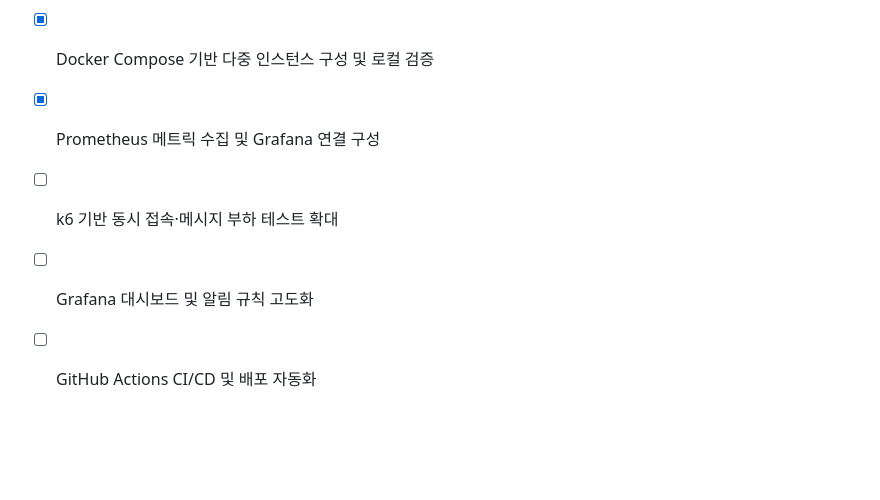
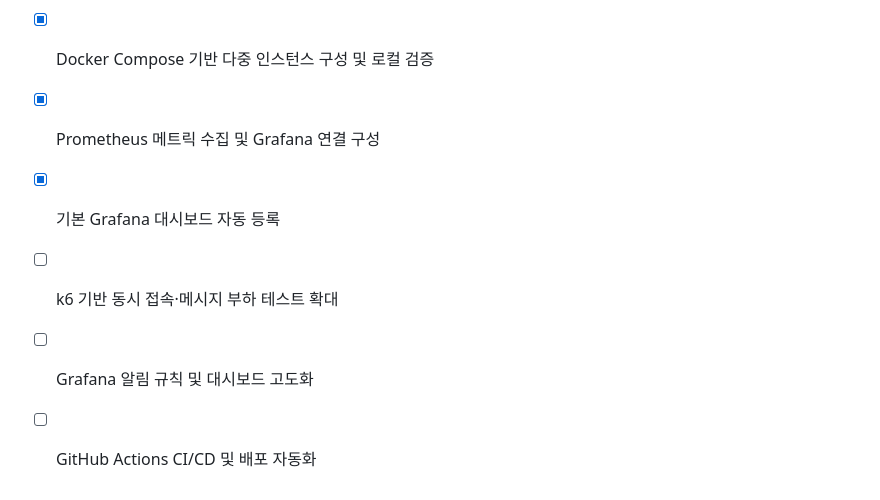
Before and after one commit to zuzusnasna/RealTimeChat, a Markdown page: README.md, the part around the change. Drawn GitHub-style; blank space fills up the shorter version.

Commit message:
docs: update monitoring roadmap

```diff
--- a/README.md
+++ b/README.md
@@ -78,6 +78,7 @@ k6 run -e BASE_URL_1=http://localhost:8080 -e BASE_URL_2=http://localhost:8081 k
 - [x] Redis Pub/Sub 서버 간 메시지 중계
 - [x] Docker Compose 기반 다중 인스턴스 구성 및 로컬 검증
 - [x] Prometheus 메트릭 수집 및 Grafana 연결 구성
+- [x] 기본 Grafana 대시보드 자동 등록
 - [ ] k6 기반 동시 접속·메시지 부하 테스트 확대
-- [ ] Grafana 대시보드 및 알림 규칙 고도화
+- [ ] Grafana 알림 규칙 및 대시보드 고도화
 - [ ] GitHub Actions CI/CD 및 배포 자동화
```
